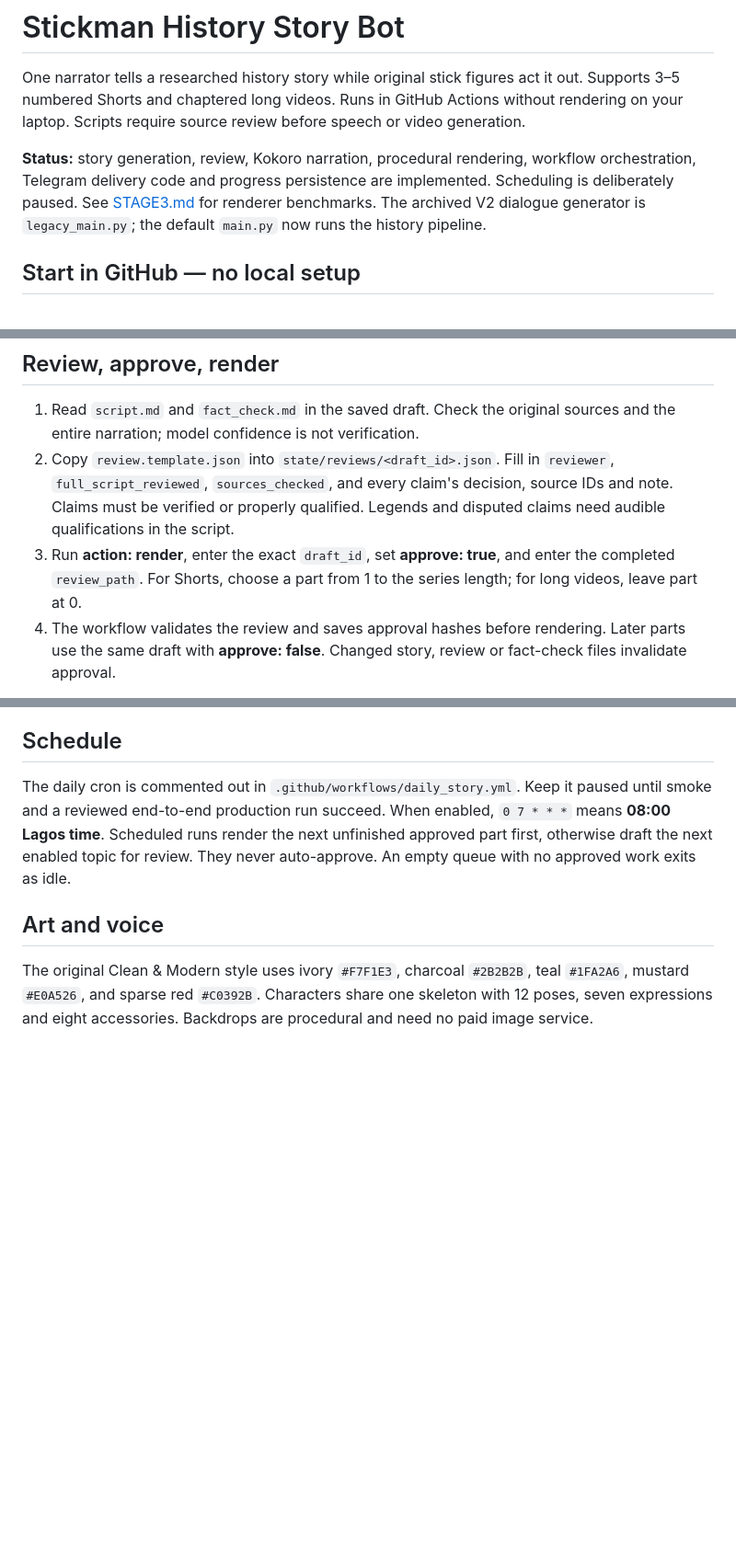
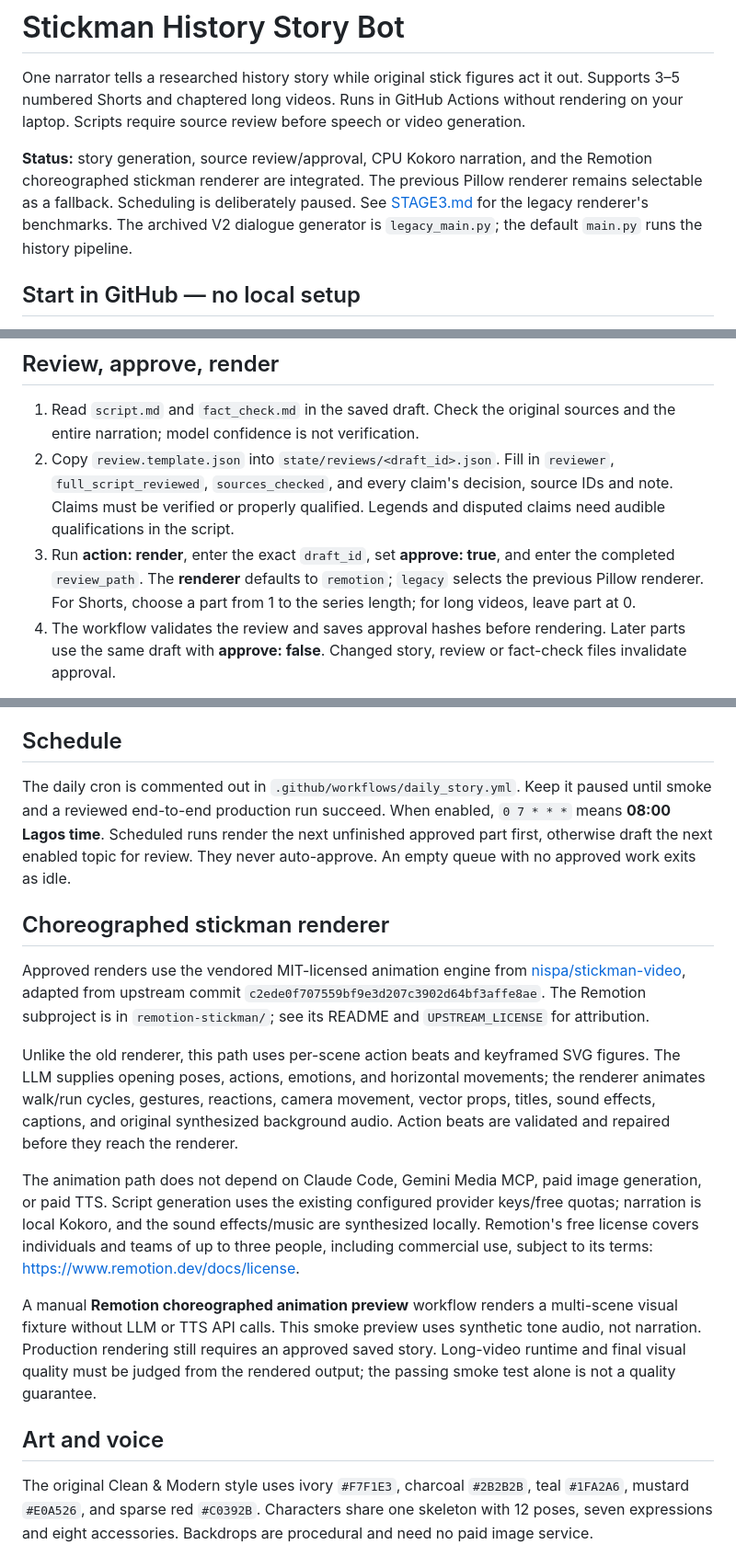
Before and after one commit to Dopeteck/history-of-places-video-maker, a Markdown page: README.md, 3 parts joined by grey strips. Shown at 92% size. GitHub-like rendering; blank space fills up the shorter version.

Commit message:
Document Remotion choreography engine and free local media alternatives

```diff
--- a/README.md
+++ b/README.md
@@ -2,7 +2,7 @@
 
 One narrator tells a researched history story while original stick figures act it out. Supports 3–5 numbered Shorts and chaptered long videos. Runs in GitHub Actions without rendering on your laptop. Scripts require source review before speech or video generation.
 
-**Status:** story generation, review, Kokoro narration, procedural rendering, workflow orchestration, Telegram delivery code and progress persistence are implemented. Scheduling is deliberately paused. See [STAGE3.md](STAGE3.md) for renderer benchmarks. The archived V2 dialogue generator is `legacy_main.py`; the default `main.py` now runs the history pipeline.
+**Status:** story generation, source review/approval, CPU Kokoro narration, and the Remotion choreographed stickman renderer are integrated. The previous Pillow renderer remains selectable as a fallback. Scheduling is deliberately paused. See [STAGE3.md](STAGE3.md) for the legacy renderer's benchmarks. The archived V2 dialogue generator is `legacy_main.py`; the default `main.py` runs the history pipeline.
 
 ## Start in GitHub — no local setup
 
@@ -53,7 +53,7 @@ With a blank topic input, the first enabled, unused topic is selected. The empty
 
 1. Read `script.md` and `fact_check.md` in the saved draft. Check the original sources and the entire narration; model confidence is not verification.
 2. Copy `review.template.json` into `state/reviews/<draft_id>.json`. Fill in `reviewer`, `full_script_reviewed`, `sources_checked`, and every claim's decision, source IDs and note. Claims must be verified or properly qualified. Legends and disputed claims need audible qualifications in the script.
-3. Run **action: render**, enter the exact `draft_id`, set **approve: true**, and enter the completed `review_path`. For Shorts, choose a part from 1 to the series length; for long videos, leave part at 0.
+3. Run **action: render**, enter the exact `draft_id`, set **approve: true**, and enter the completed `review_path`. The **renderer** defaults to `remotion`; `legacy` selects the previous Pillow renderer. For Shorts, choose a part from 1 to the series length; for long videos, leave part at 0.
 4. The workflow validates the review and saves approval hashes before rendering. Later parts use the same draft with **approve: false**. Changed story, review or fact-check files invalidate approval.
 
 If you change the narration, edit `story.json`, run **action: recheck** with its draft ID, and review the new draft. Editing only `script.md` does not change the authoritative narration. The workflow never silently generates replacement narration during rendering.
@@ -80,6 +80,16 @@ Draft runs send `script.md`, `fact_check.md`, and `review.template.json`. Shorts
 ## Schedule
 
 The daily cron is commented out in `.github/workflows/daily_story.yml`. Keep it paused until smoke and a reviewed end-to-end production run succeed. When enabled, `0 7 * * *` means **08:00 Lagos time**. Scheduled runs render the next unfinished approved part first, otherwise draft the next enabled topic for review. They never auto-approve. An empty queue with no approved work exits as idle.
+
+## Choreographed stickman renderer
+
+Approved renders use the vendored MIT-licensed animation engine from [nispa/stickman-video](https://github.com/nispa/stickman-video), adapted from upstream commit `c2ede0f707559bf9e3d207c3902d64bf3affe8ae`. The Remotion subproject is in `remotion-stickman/`; see its README and `UPSTREAM_LICENSE` for attribution.
+
+Unlike the old renderer, this path uses per-scene action beats and keyframed SVG figures. The LLM supplies opening poses, actions, emotions, and horizontal movements; the renderer animates walk/run cycles, gestures, reactions, camera movement, vector props, titles, sound effects, captions, and original synthesized background audio. Action beats are validated and repaired before they reach the renderer.
+
+The animation path does not depend on Claude Code, Gemini Media MCP, paid image generation, or paid TTS. Script generation uses the existing configured provider keys/free quotas; narration is local Kokoro, and the sound effects/music are synthesized locally. Remotion's free license covers individuals and teams of up to three people, including commercial use, subject to its terms: https://www.remotion.dev/docs/license.
+
+A manual **Remotion choreographed animation preview** workflow renders a multi-scene visual fixture without LLM or TTS API calls. This smoke preview uses synthetic tone audio, not narration. Production rendering still requires an approved saved story. Long-video runtime and final visual quality must be judged from the rendered output; the passing smoke test alone is not a quality guarantee.
 
 ## Art and voice
 
```
